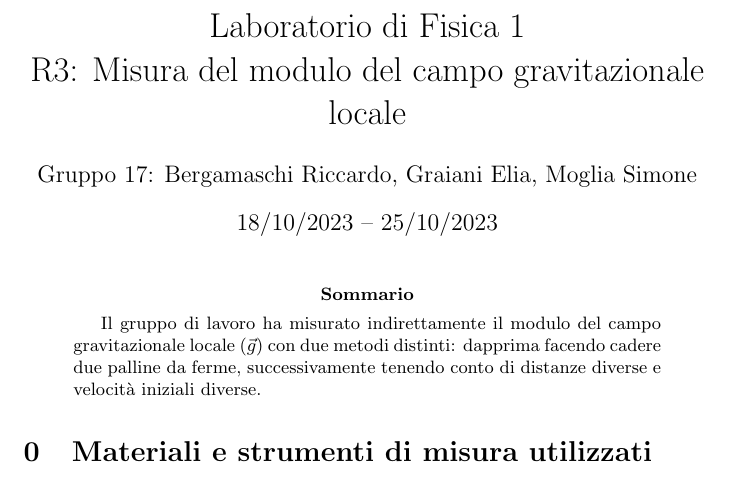
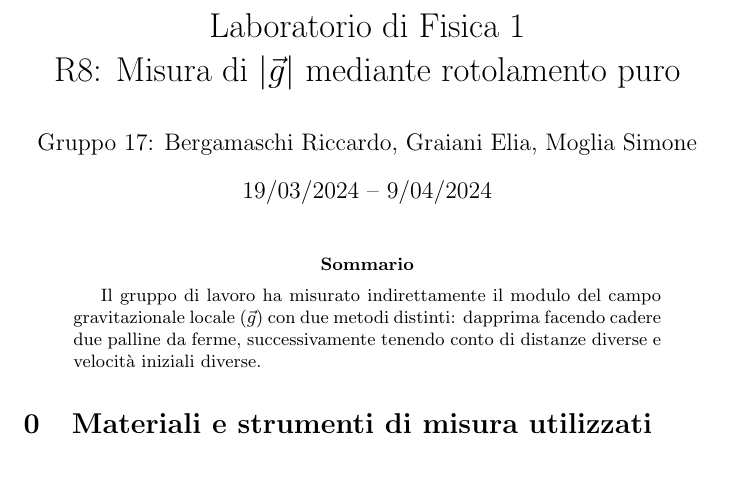
Before and after one commit to RBerga06/unipr-clt-fisica, a LaTeX paper (lab1/r8-rotolamento/relazione.tex): part of page 1 of 5, cut so that both start at the same text. Compiled offline with pdfLaTeX.

Commit message:
Update relazione.tex

```diff
--- a/lab1/r8-rotolamento/relazione.tex
+++ b/lab1/r8-rotolamento/relazione.tex
@@ -31,10 +31,10 @@
 %% </custom footnotes>
 \title{
     Laboratorio di Fisica 1\\
-    R3: Misura del modulo del campo gravitazionale locale
+    R8: Misura di $\left|\vec{g}\right|$ mediante rotolamento puro
 }
 \author{Gruppo 17: Bergamaschi Riccardo, Graiani Elia, Moglia Simone}
-\date{18/10/2023 – 25/10/2023}
+\date{19/03/2024 – 9/04/2024}
 \makeindex
 \begin{document}
 
```
